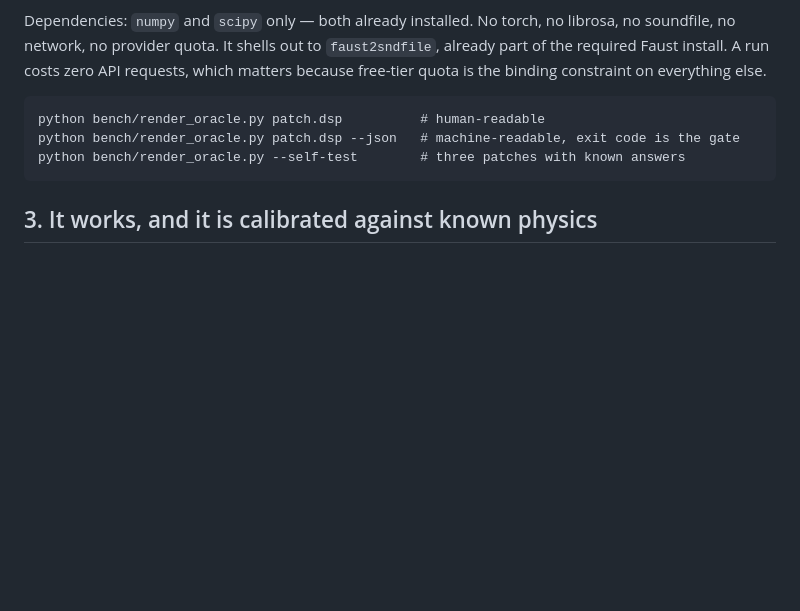
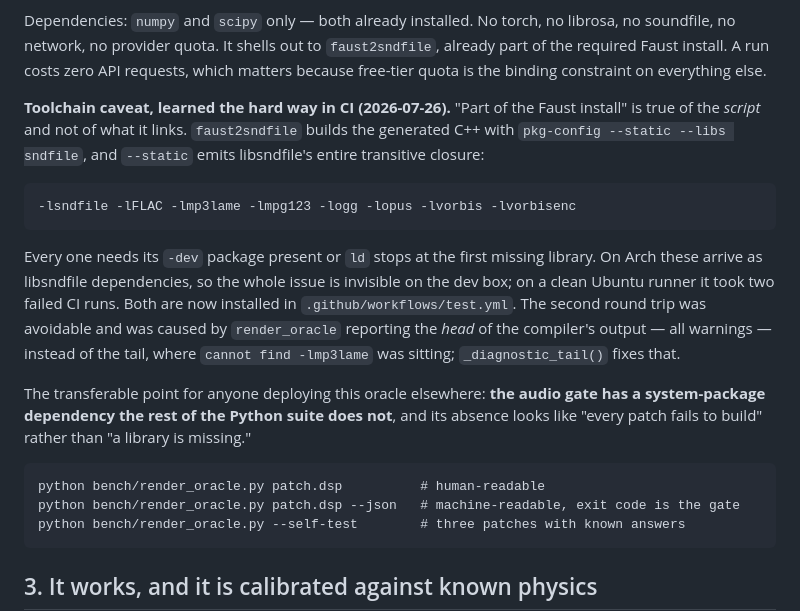
Before and after one commit to Losera/incant-audio, a Markdown page: docs/research/R3-perceptual-oracle.md, the part around the change. GitHub-like rendering; blank space fills up the shorter version.

Commit message:
R3: record the oracle's system-package dependency
"Part of the Faust install" is true of the faust2sndfile SCRIPT and not of what
it links. It builds with `pkg-config --static --libs sndfile`, and --static emits
libsndfile's whole transitive closure — FLAC, mp3lame, mpg123, ogg, opus, vorbis,
vorbisenc — each needing its own -dev package or ld stops at the first one gone.

Invisible on Arch, where they arrive as libsndfile dependencies. Two failed CI
runs on a clean Ubuntu runner.

Worth recording because of how the failure PRESENTS: not "a library is missing"
but "every patch fails to build", which reads like the oracle is broken rather
than the environment being incomplete.

````diff
--- a/docs/research/R3-perceptual-oracle.md
+++ b/docs/research/R3-perceptual-oracle.md
@@ -35,6 +35,26 @@ Dependencies: `numpy` and `scipy` only — both already installed. No torch, no
 soundfile, no network, no provider quota. It shells out to `faust2sndfile`, already part of
 the required Faust install. A run costs zero API requests, which matters because free-tier
 quota is the binding constraint on everything else.
+
+**Toolchain caveat, learned the hard way in CI (2026-07-26).** "Part of the Faust install"
+is true of the *script* and not of what it links. `faust2sndfile` builds the generated C++
+with `pkg-config --static --libs sndfile`, and `--static` emits libsndfile's entire
+transitive closure:
+
+```
+-lsndfile -lFLAC -lmp3lame -lmpg123 -logg -lopus -lvorbis -lvorbisenc
+```
+
+Every one needs its `-dev` package present or `ld` stops at the first missing library. On
+Arch these arrive as libsndfile dependencies, so the whole issue is invisible on the dev
+box; on a clean Ubuntu runner it took two failed CI runs. Both are now installed in
+`.github/workflows/test.yml`. The second round trip was avoidable and was caused by
+`render_oracle` reporting the *head* of the compiler's output — all warnings — instead of
+the tail, where `cannot find -lmp3lame` was sitting; `_diagnostic_tail()` fixes that.
+
+The transferable point for anyone deploying this oracle elsewhere: **the audio gate has a
+system-package dependency the rest of the Python suite does not**, and its absence looks
+like "every patch fails to build" rather than "a library is missing."
 
 ```
 python bench/render_oracle.py patch.dsp          # human-readable
````
